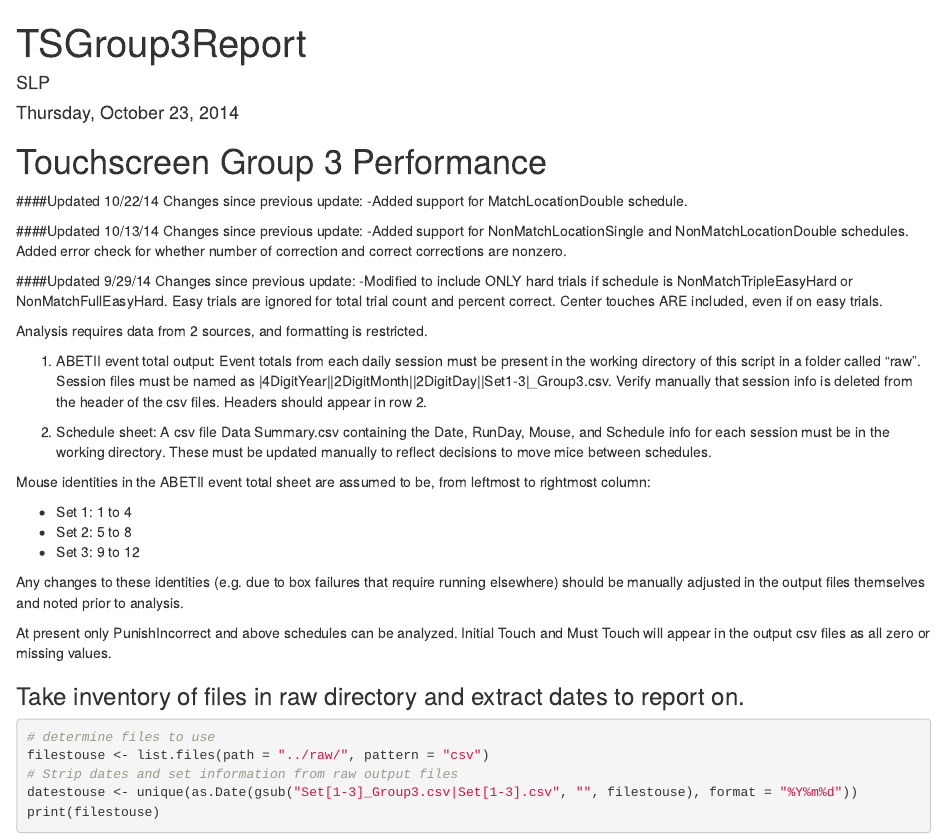
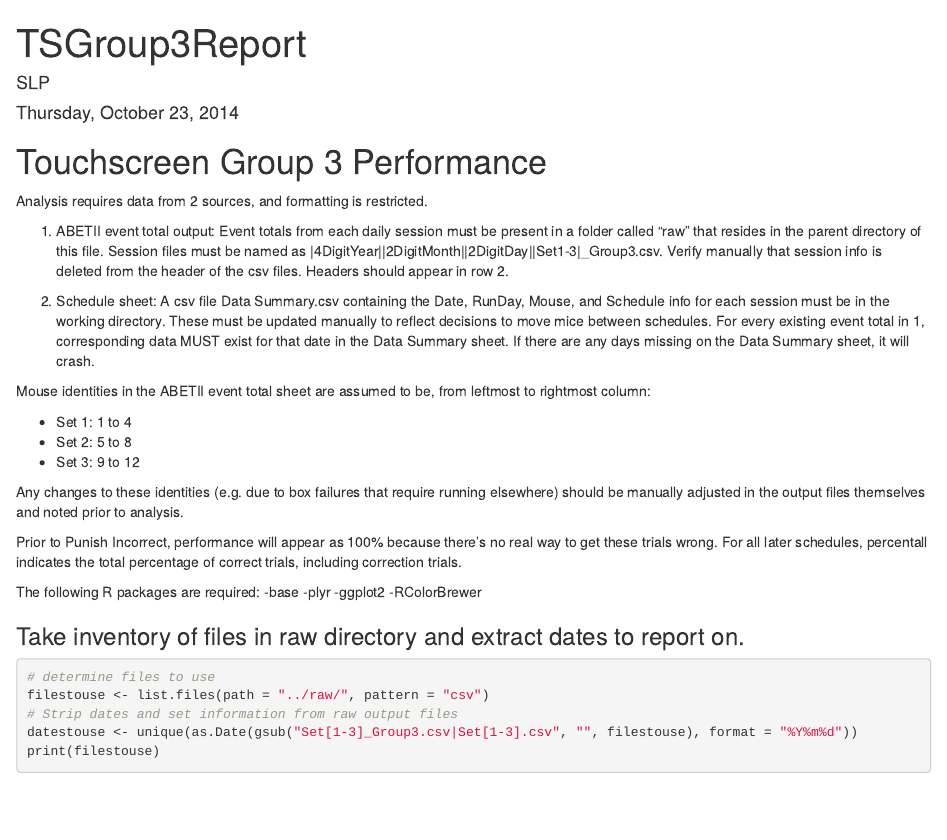
Before and after one commit to sparylak/touchscreen3, an R Markdown document (TSGroup3Report.Rmd): the page in a window 1100 px wide, from its top. Rendered offline with R 4.5, knitr and Pandoc, with nearby package versions; some code elsewhere in the file could not run offline.

Commit message:
Cleaned up intro, listed required R packages

````diff
--- a/TSGroup3Report.Rmd
+++ b/TSGroup3Report.Rmd
@@ -11,25 +11,12 @@ Touchscreen Group 3 Performance
 ```{r set-options, echo = FALSE, cache = FALSE}
 options(width = 100)
 ```
-####Updated 10/22/14
-Changes since previous update:
--Added support for MatchLocationDouble schedule.
-
-
-####Updated 10/13/14
-Changes since previous update:
--Added support for NonMatchLocationSingle and NonMatchLocationDouble schedules.  Added error check for whether number of correction and correct corrections are nonzero.
-
-####Updated 9/29/14
-Changes since previous update:
--Modified to include ONLY hard trials if schedule is NonMatchTripleEasyHard or NonMatchFullEasyHard.  Easy trials are ignored for total trial count and percent correct.  Center touches ARE included, even if on easy trials.
-
 
 Analysis requires data from 2 sources, and formatting is restricted.
 
-1. ABETII event total output: Event totals from each daily session must be present in the working directory of this script in a folder called "raw".  Session files must be named as |4DigitYear||2DigitMonth||2DigitDay||Set1-3|_Group3.csv.  Verify manually that session info is deleted from the header of the csv files.  Headers should appear in row 2.
+1. ABETII event total output: Event totals from each daily session must be present in a folder called "raw" that resides in the parent directory of this file.  Session files must be named as |4DigitYear||2DigitMonth||2DigitDay||Set1-3|_Group3.csv.  Verify manually that session info is deleted from the header of the csv files.  Headers should appear in row 2.
 
-2. Schedule sheet: A csv file Data Summary.csv containing the Date, RunDay, Mouse, and Schedule info for each session must be in the working directory.  These must be updated manually to reflect decisions to move mice between schedules.
+2. Schedule sheet: A csv file Data Summary.csv containing the Date, RunDay, Mouse, and Schedule info for each session must be in the working directory.  These must be updated manually to reflect decisions to move mice between schedules.  For every existing event total in 1, corresponding data MUST exist for that date in the Data Summary sheet.  If there are any days missing on the Data Summary sheet, it will crash.
 
 Mouse identities in the ABETII event total sheet are assumed to be, from leftmost to rightmost column:
 
@@ -39,7 +26,13 @@ Mouse identities in the ABETII event total sheet are assumed to be, from leftmos
 
 Any changes to these identities (e.g. due to box failures that require running elsewhere) should be manually adjusted in the output files themselves and noted prior to analysis.
 
-At present only PunishIncorrect and above schedules can be analyzed.  Initial Touch and Must Touch will appear in the output csv files as all zero  or missing values.
+Prior to Punish Incorrect, performance will appear as 100% because there's no real way to get these trials wrong.  For all later schedules, percentall indicates the total percentage of correct trials, including correction trials.
+
+The following R packages are required:
+-base
+-plyr
+-ggplot2
+-RColorBrewer
 
 ### Take inventory of files in raw directory and extract dates to report on.
 
````
